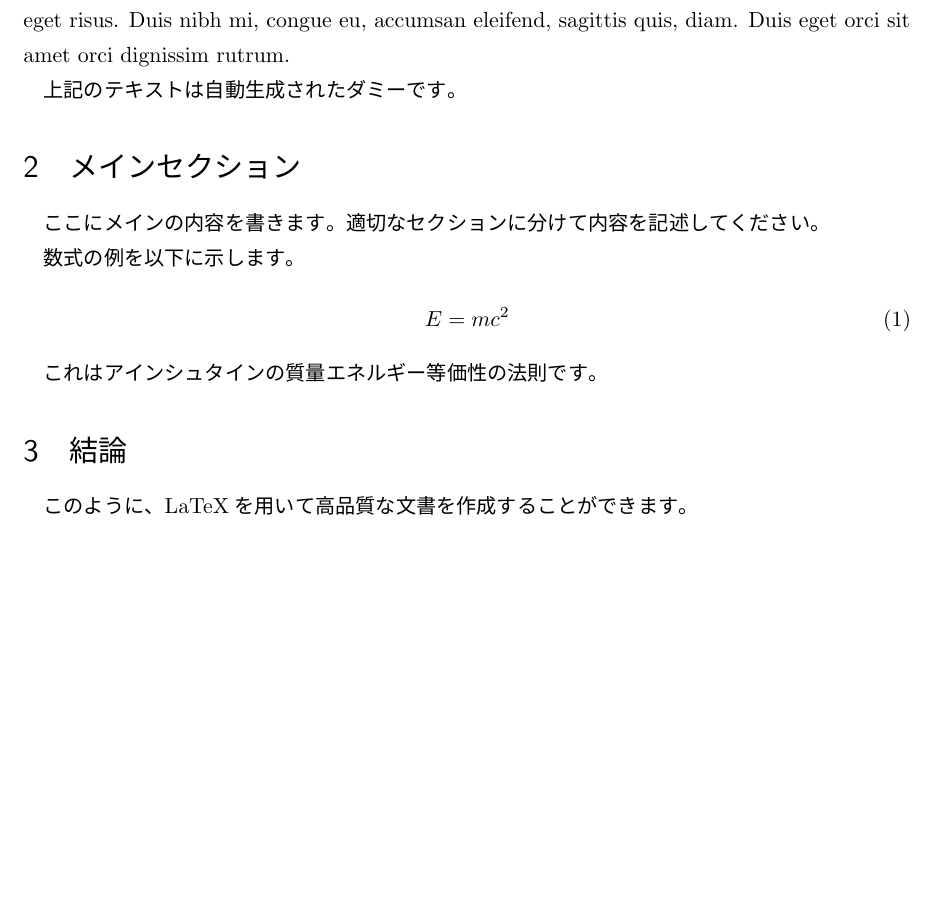
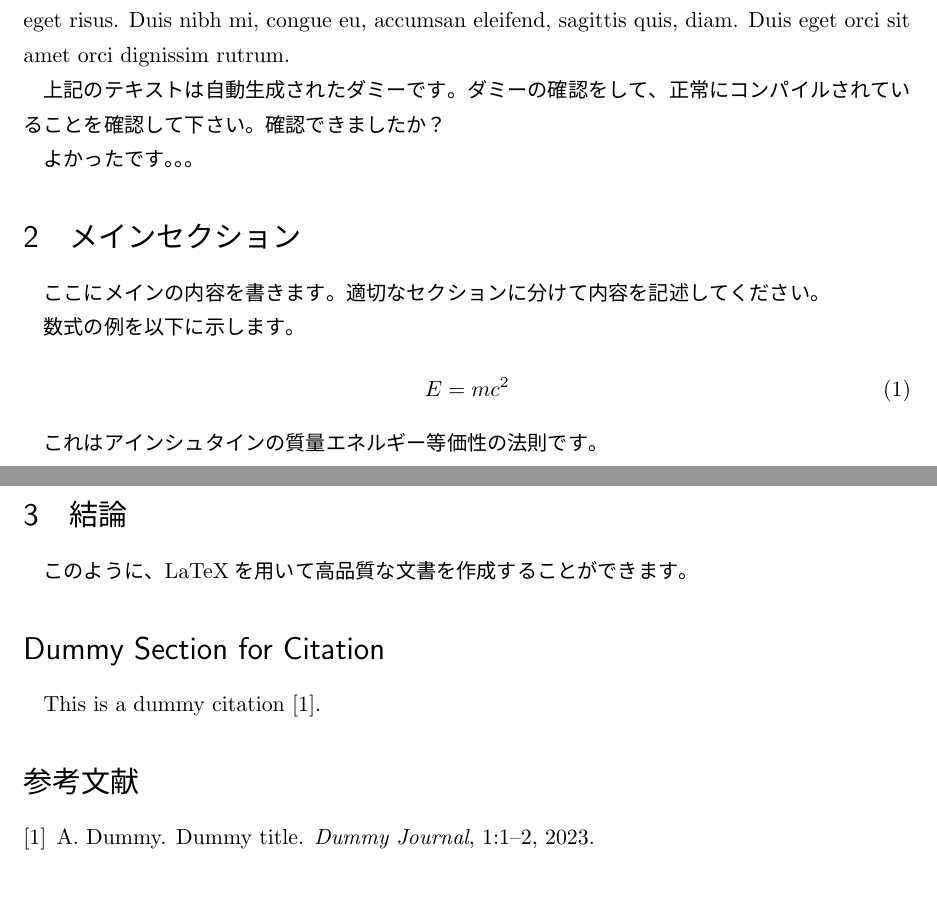
Before and after one commit to Shuyawa89/latex-docker-env, a LaTeX document (workdir/sample.tex): part of the page before the commit and two parts of pages 1 and 2 of 2 after it, the two joined at a grey line, cut so that both start at the same text, the shorter picture padded with empty space. The pictures show the PDF file workdir/sample.pdf that the author committed with the source.

Commit message:
使い方を修正

```diff
--- a/workdir/sample.tex
+++ b/workdir/sample.tex
@@ -20,6 +20,10 @@
 \lipsum[1] % Generate some dummy text
 
 上記のテキストは自動生成されたダミーです。
+ダミーの確認をして、正常にコンパイルされていることを確認して下さい。
+確認できましたか？
+
+よかったです。。。
 
 \section{メインセクション}
 ここにメインの内容を書きます。適切なセクションに分けて内容を記述してください。
@@ -35,5 +39,9 @@ E = mc^2
 
 \section{結論}
 このように、LaTeXを用いて高品質な文書を作成することができます。
+\section*{Dummy Section for Citation}
+This is a dummy citation \cite{dummy2023}.
 
+% \bibliographystyle{plain}
+% \bibliography{sample_bib}
 \end{document}
```
Also changed, not shown: workdir/sample_bib.bib (added, +9 -0 lines), README.md, workdir/sample.bbl (added), workdir/sample.pdf, workdir/sample.tex (2 more changed lines), 3 other files.
